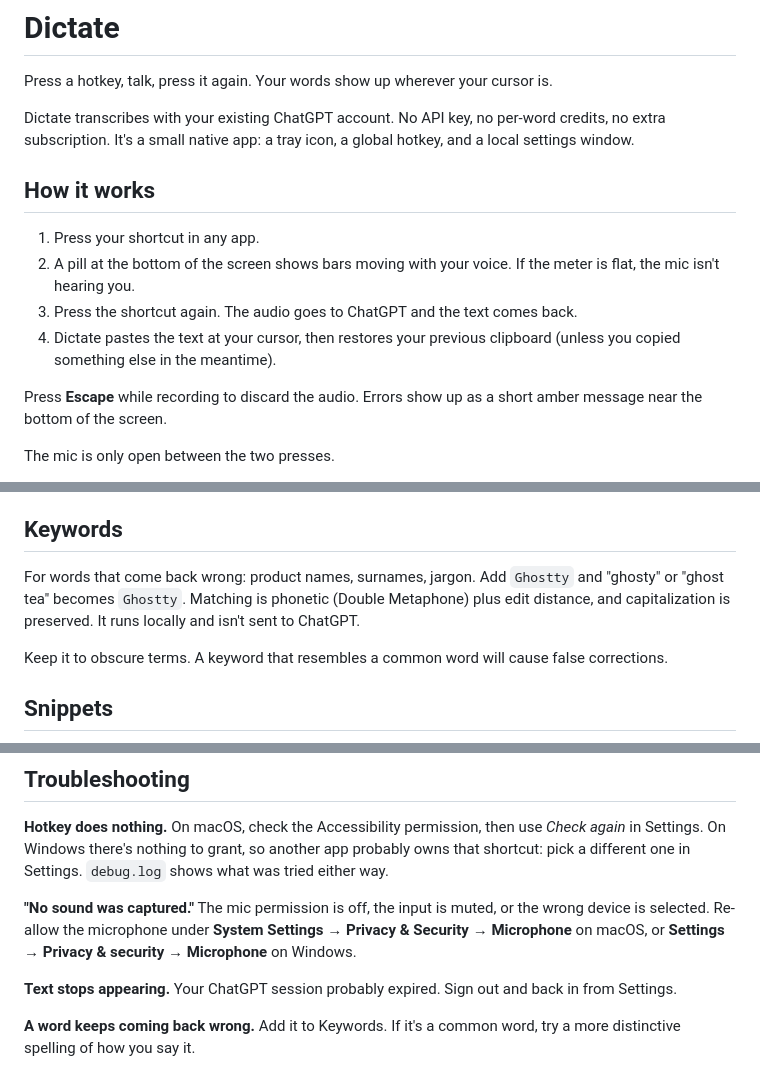
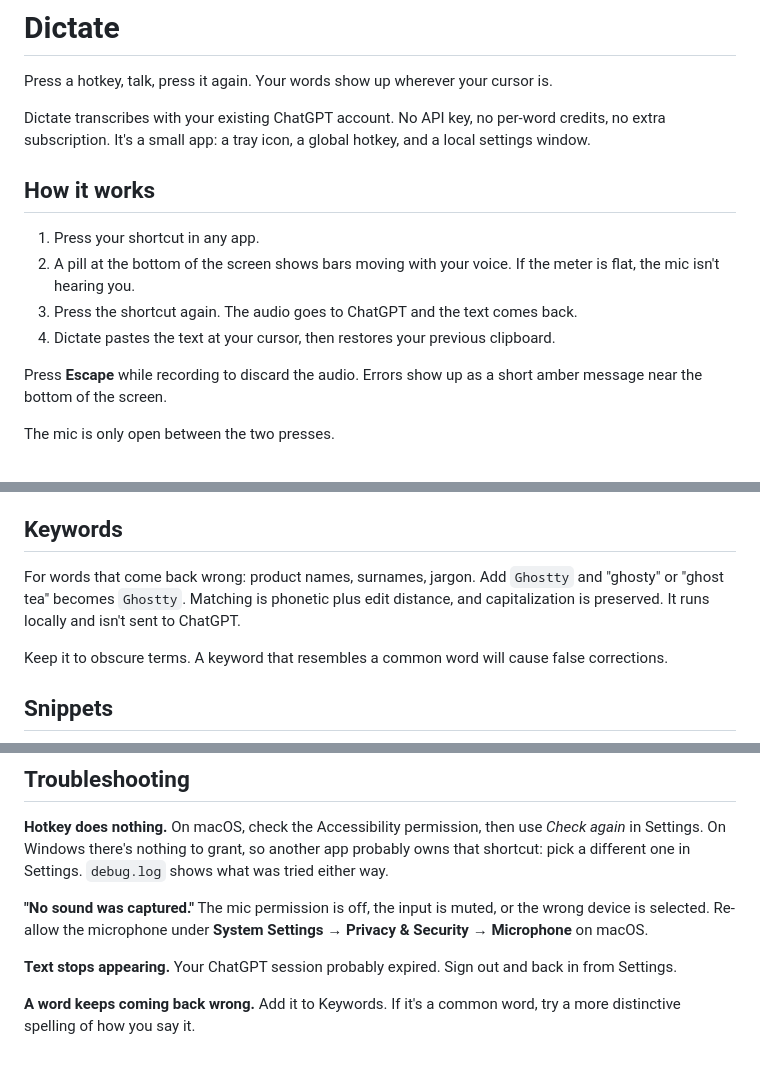
Before and after one commit to nub236/dictate, a Markdown page: README.md, 3 parts joined by grey strips. Drawn GitHub-style.

```diff
--- a/README.md
+++ b/README.md
@@ -2,14 +2,14 @@
 
 Press a hotkey, talk, press it again. Your words show up wherever your cursor is.
 
-Dictate transcribes with your existing ChatGPT account. No API key, no per-word credits, no extra subscription. It's a small native app: a tray icon, a global hotkey, and a local settings window.
+Dictate transcribes with your existing ChatGPT account. No API key, no per-word credits, no extra subscription. It's a small app: a tray icon, a global hotkey, and a local settings window.
 
 ## How it works
 
 1. Press your shortcut in any app.
 2. A pill at the bottom of the screen shows bars moving with your voice. If the meter is flat, the mic isn't hearing you.
 3. Press the shortcut again. The audio goes to ChatGPT and the text comes back.
-4. Dictate pastes the text at your cursor, then restores your previous clipboard (unless you copied something else in the meantime).
+4. Dictate pastes the text at your cursor, then restores your previous clipboard.
 
 Press **Escape** while recording to discard the audio. Errors show up as a short amber message near the bottom of the screen.
 
@@ -31,7 +31,7 @@ It requests `openid profile email offline_access` and nothing more.
 
 ## Keywords
 
-For words that come back wrong: product names, surnames, jargon. Add `Ghostty` and "ghosty" or "ghost tea" becomes `Ghostty`. Matching is phonetic (Double Metaphone) plus edit distance, and capitalization is preserved. It runs locally and isn't sent to ChatGPT.
+For words that come back wrong: product names, surnames, jargon. Add `Ghostty` and "ghosty" or "ghost tea" becomes `Ghostty`. Matching is phonetic plus edit distance, and capitalization is preserved. It runs locally and isn't sent to ChatGPT.
 
 Keep it to obscure terms. A keyword that resembles a common word will cause false corrections.
 
@@ -125,7 +123,7 @@ Bundle targets are set in `src-tauri/tauri.conf.json` (`["app", "dmg"]` on macOS
 
 **Hotkey does nothing.** On macOS, check the Accessibility permission, then use *Check again* in Settings. On Windows there's nothing to grant, so another app probably owns that shortcut: pick a different one in Settings. `debug.log` shows what was tried either way.
 
-**"No sound was captured."** The mic permission is off, the input is muted, or the wrong device is selected. Re-allow the microphone under **System Settings → Privacy & Security → Microphone** on macOS, or **Settings → Privacy & security → Microphone** on Windows.
+**"No sound was captured."** The mic permission is off, the input is muted, or the wrong device is selected. Re-allow the microphone under **System Settings → Privacy & Security → Microphone** on macOS.
 
 **Text stops appearing.** Your ChatGPT session probably expired. Sign out and back in from Settings.
 
```
Also changed, not shown: other parts of README.md (+0 -2 lines).
